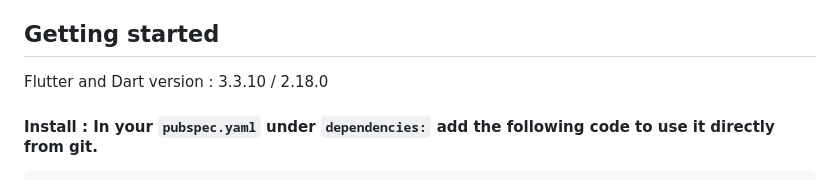
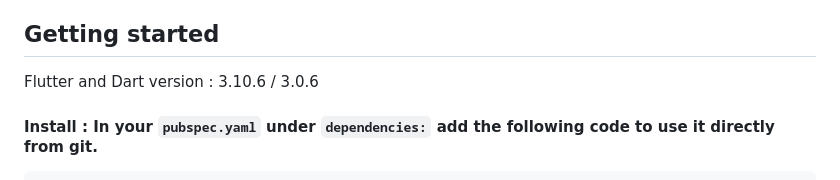
Before and after one commit to rddewan/dewan-image-carousel, a Markdown page: README.md, the part around the change. Drawn GitHub-style.

````diff
--- a/README.md
+++ b/README.md
@@ -5,7 +5,7 @@ Dewan Image Carousel: Highly configurable Image Carousel that runs in a efficien
 
 
 ## Getting started
-Flutter and Dart version : 3.3.10 / 2.18.0
+Flutter and Dart version : 3.10.6 / 3.0.6
 #### Install : In your `pubspec.yaml`  under `dependencies:` add the following code to use it directly from git.
 ```
  dewan_image_carousel:
````
